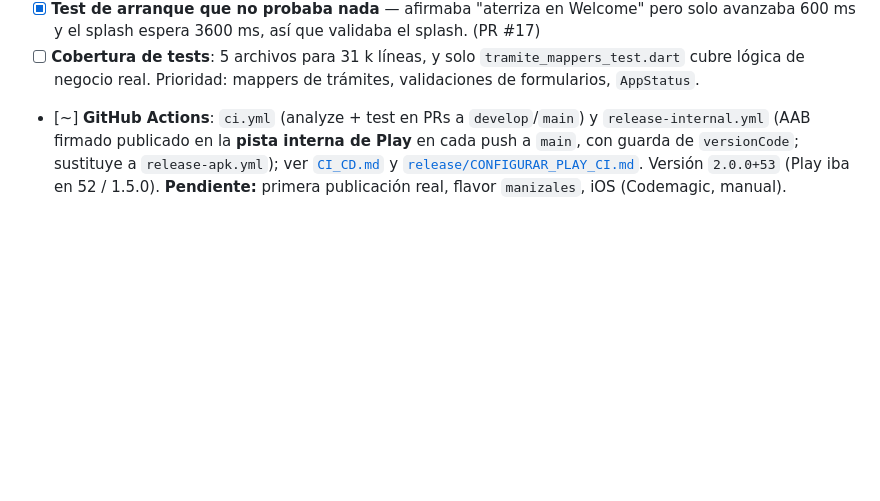
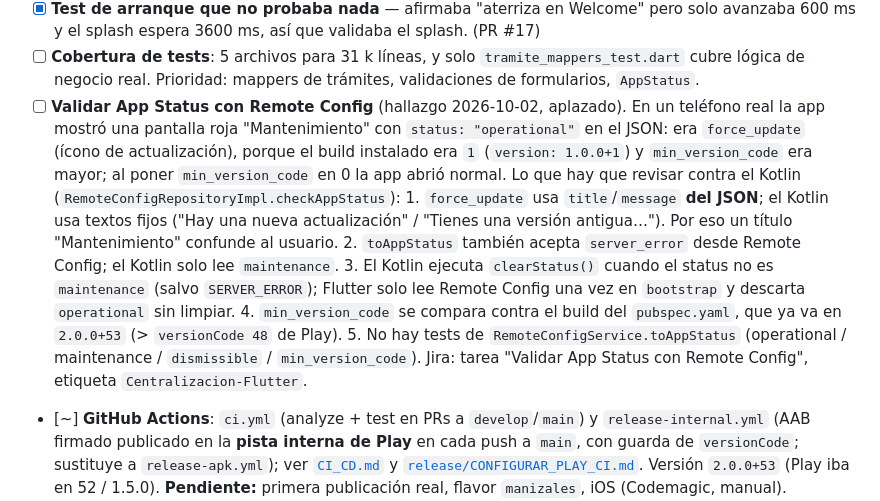
Before and after one commit to desarrollofasemovil/Centralizacion-Flutter, a Markdown page: docs/MIGRACION_FLUTTER_ROADMAP.md, the part around the change. Drawn GitHub-style; blank space fills up the shorter version.

Commit message:
docs(roadmap): deuda técnica de App Status con Remote Config
Hallazgo del 2026-10-02 (aplazado): force_update mostraba 'Mantenimiento'
con status operational. Se registran los 5 puntos a validar contra el Kotlin.

Co-Authored-By: Claude Sonnet 5.5 <noreply@anthropic.com>

```diff
--- a/docs/MIGRACION_FLUTTER_ROADMAP.md
+++ b/docs/MIGRACION_FLUTTER_ROADMAP.md
@@ -221,6 +221,19 @@ varios productos.
       600 ms y el splash espera 3600 ms, así que validaba el splash. (PR #17)
 - [ ] **Cobertura de tests**: 5 archivos para 31 k líneas, y solo `tramite_mappers_test.dart` cubre
       lógica de negocio real. Prioridad: mappers de trámites, validaciones de formularios, `AppStatus`.
+- [ ] **Validar App Status con Remote Config** (hallazgo 2026-10-02, aplazado). En un teléfono real la app mostró
+      una pantalla roja "Mantenimiento" con `status: "operational"` en el JSON: era `force_update` (ícono de
+      actualización), porque el build instalado era `1` (`version: 1.0.0+1`) y `min_version_code` era mayor; al poner
+      `min_version_code` en 0 la app abrió normal. Lo que hay que revisar contra el Kotlin
+      (`RemoteConfigRepositoryImpl.checkAppStatus`):
+      1. `force_update` usa `title`/`message` **del JSON**; el Kotlin usa textos fijos ("Hay una nueva actualización" /
+         "Tienes una versión antigua…"). Por eso un título "Mantenimiento" confunde al usuario.
+      2. `toAppStatus` también acepta `server_error` desde Remote Config; el Kotlin solo lee `maintenance`.
+      3. El Kotlin ejecuta `clearStatus()` cuando el status no es `maintenance` (salvo `SERVER_ERROR`); Flutter solo lee
+         Remote Config una vez en `bootstrap` y descarta `operational` sin limpiar.
+      4. `min_version_code` se compara contra el build del `pubspec.yaml`, que ya va en `2.0.0+53` (> `versionCode 48` de Play).
+      5. No hay tests de `RemoteConfigService.toAppStatus` (operational / maintenance / `dismissible` / `min_version_code`).
+      Jira: tarea "Validar App Status con Remote Config", etiqueta `Centralizacion-Flutter`.
 - [~] **GitHub Actions**: `ci.yml` (analyze + test en PRs a `develop`/`main`) y `release-internal.yml` (AAB
       firmado publicado en la **pista interna de Play** en cada push a `main`, con guarda de `versionCode`; sustituye
       a `release-apk.yml`); ver [`CI_CD.md`](CI_CD.md) y [`release/CONFIGURAR_PLAY_CI.md`](release/CONFIGURAR_PLAY_CI.md).
```
